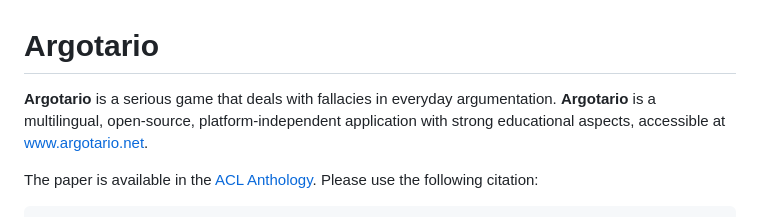
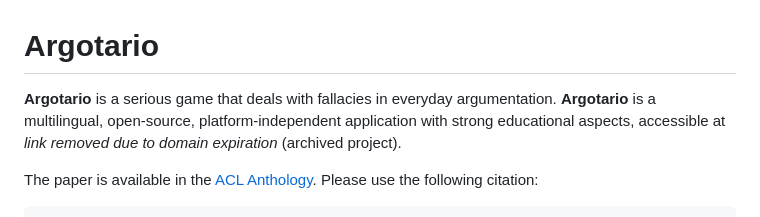
Before and after one commit to UKPLab/argotario, a Markdown page: README.md, the part around the change. Drawn GitHub-style.

Commit message:
Fixing #2

```diff
--- a/README.md
+++ b/README.md
@@ -1,6 +1,6 @@
 # Argotario
 
-**Argotario** is a serious game that deals with fallacies in everyday argumentation. **Argotario** is a multilingual, open-source, platform-independent application with strong educational aspects, accessible at www.argotario.net.
+**Argotario** is a serious game that deals with fallacies in everyday argumentation. **Argotario** is a multilingual, open-source, platform-independent application with strong educational aspects, accessible at *link removed due to domain expiration* (archived project).
 
 The paper is available in the [ACL Anthology](http://www.aclweb.org/anthology/D17-2002). Please use the following citation:
 
```
